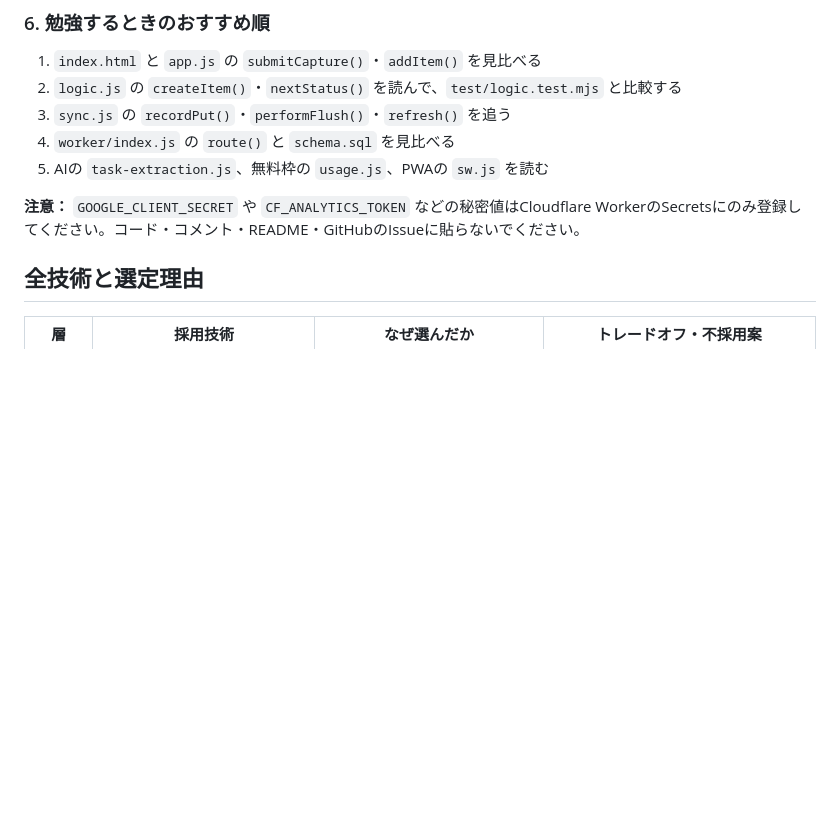
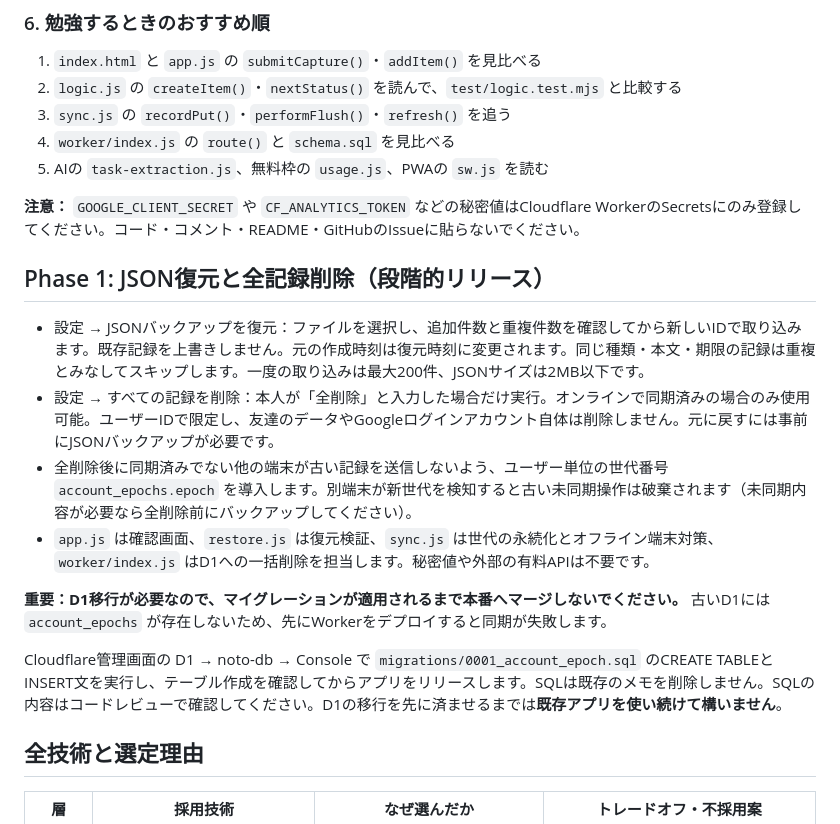
Before and after one commit to makoto0518/noto-task, a Markdown page: README.md, the part around the change. Rendered like a GitHub page; blank space fills up the shorter version.

Commit message:
docs: document safe Phase 1 deployment order and user data safeguards

```diff
--- a/README.md
+++ b/README.md
@@ -91,6 +91,18 @@
 5. AIの `task-extraction.js`、無料枠の `usage.js`、PWAの `sw.js` を読む
 
 **注意：** `GOOGLE_CLIENT_SECRET` や `CF_ANALYTICS_TOKEN` などの秘密値はCloudflare WorkerのSecretsにのみ登録してください。コード・コメント・README・GitHubのIssueに貼らないでください。
+
+
+## Phase 1: JSON復元と全記録削除（段階的リリース）
+
+- 設定 → JSONバックアップを復元：ファイルを選択し、追加件数と重複件数を確認してから新しいIDで取り込みます。既存記録を上書きしません。元の作成時刻は復元時刻に変更されます。同じ種類・本文・期限の記録は重複とみなしてスキップします。一度の取り込みは最大200件、JSONサイズは2MB以下です。
+- 設定 → すべての記録を削除：本人が「全削除」と入力した場合だけ実行。オンラインで同期済みの場合のみ使用可能。ユーザーIDで限定し、友達のデータやGoogleログインアカウント自体は削除しません。元に戻すには事前にJSONバックアップが必要です。
+- 全削除後に同期済みでない他の端末が古い記録を送信しないよう、ユーザー単位の世代番号 `account_epochs.epoch` を導入します。別端末が新世代を検知すると古い未同期操作は破棄されます（未同期内容が必要なら全削除前にバックアップしてください）。
+- `app.js` は確認画面、`restore.js` は復元検証、`sync.js` は世代の永続化とオフライン端末対策、`worker/index.js` はD1への一括削除を担当します。秘密値や外部の有料APIは不要です。
+
+**重要：D1移行が必要なので、マイグレーションが適用されるまで本番へマージしないでください。** 古いD1には `account_epochs` が存在しないため、先にWorkerをデプロイすると同期が失敗します。
+
+Cloudflare管理画面の D1 → noto-db → Console で `migrations/0001_account_epoch.sql` のCREATE TABLEとINSERT文を実行し、テーブル作成を確認してからアプリをリリースします。SQLは既存のメモを削除しません。SQLの内容はコードレビューで確認してください。D1の移行を先に済ませるまでは**既存アプリを使い続けて構いません**。
 
 ## 全技術と選定理由
 
```
